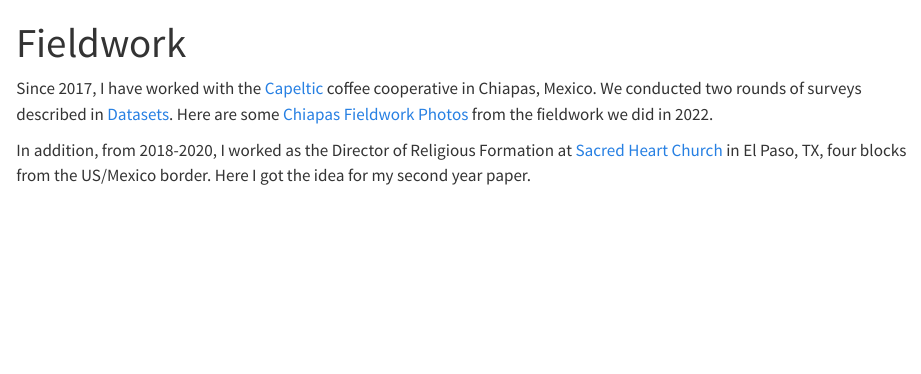
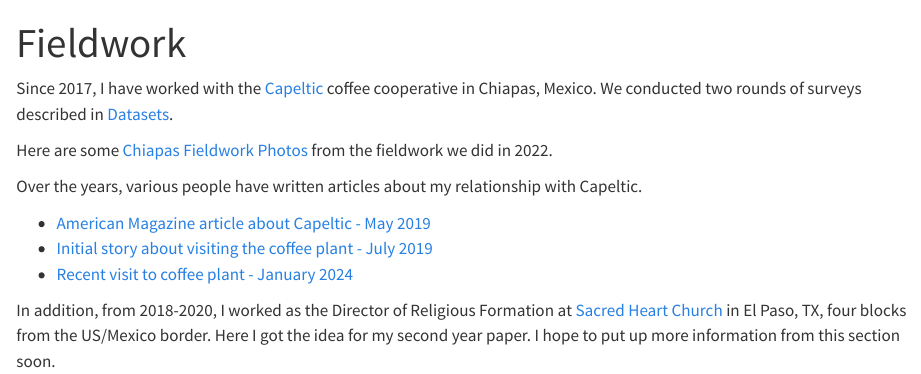
Before and after one commit to spittssj/spittssj.github.io, a Quarto document (fieldwork.qmd): the page in a window 1100 px wide, from its top. Rendered offline with R 4.5, knitr and Pandoc in place of Quarto, with nearby package versions.

Commit message:
Fixed fieldwork section and fieldwork photos.

```diff
--- a/fieldwork.qmd
+++ b/fieldwork.qmd
@@ -4,10 +4,20 @@
 
 Since 2017, I have worked with the [Capeltic](http://www.capeltic.org)
 coffee cooperative in Chiapas, Mexico. We conducted two rounds of surveys
-described in [Datasets](datasets.html). Here are some
+described in [Datasets](datasets.html).
+
+Here are some
 [Chiapas Fieldwork Photos](chiapas_fieldwork_photos.html) from
 the fieldwork we did in 2022.
+
+Over the years, various people have written articles about my
+relationship with Capeltic.
+
+* [American Magazine article about Capeltic - May 2019](https://www.americamagazine.org/politics-society/2019/03/29/whats-your-cup-coffee-capeltic-chiapas-based-cooperative-serving)
+* [Initial story about visiting the coffee plant - July 2019](https://www.jesuitscentralsouthern.org/stories/capeltic-coffee-collaborative-turning-coffee-into-hope/)
+* [Recent visit to coffee plant - January 2024](https://ignatiansolidarity.net/blog/2024/03/06/coffee-catholic-social-teaching-delegation-visits-jesuit-supported-coffee-cooperative-in-mexico/)
 
 In addition, from 2018-2020, I worked as the Director of Religious Formation
 at [Sacred Heart Church](https://www.sacredheartelpaso.org/) in El Paso, TX,
 four blocks from the US/Mexico border. Here I got the idea for my second year paper.
+I hope to put up more information from this section soon.
```
Also changed, not shown: chiapas_fieldwork_photos.qmd (+6 -0 lines), docs/search.json, 5 other files.
